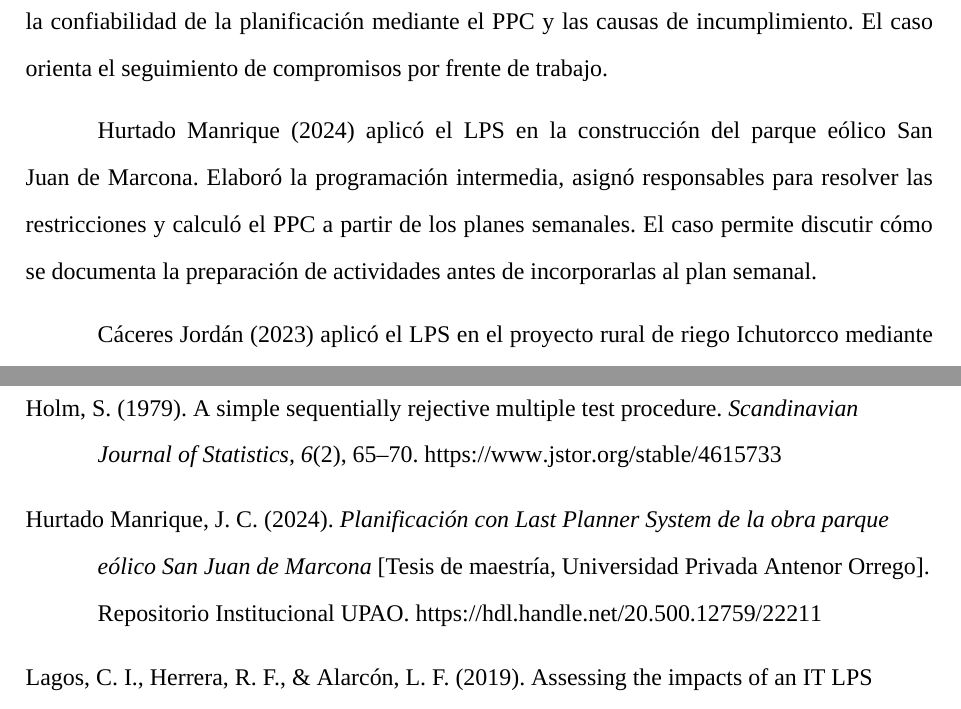
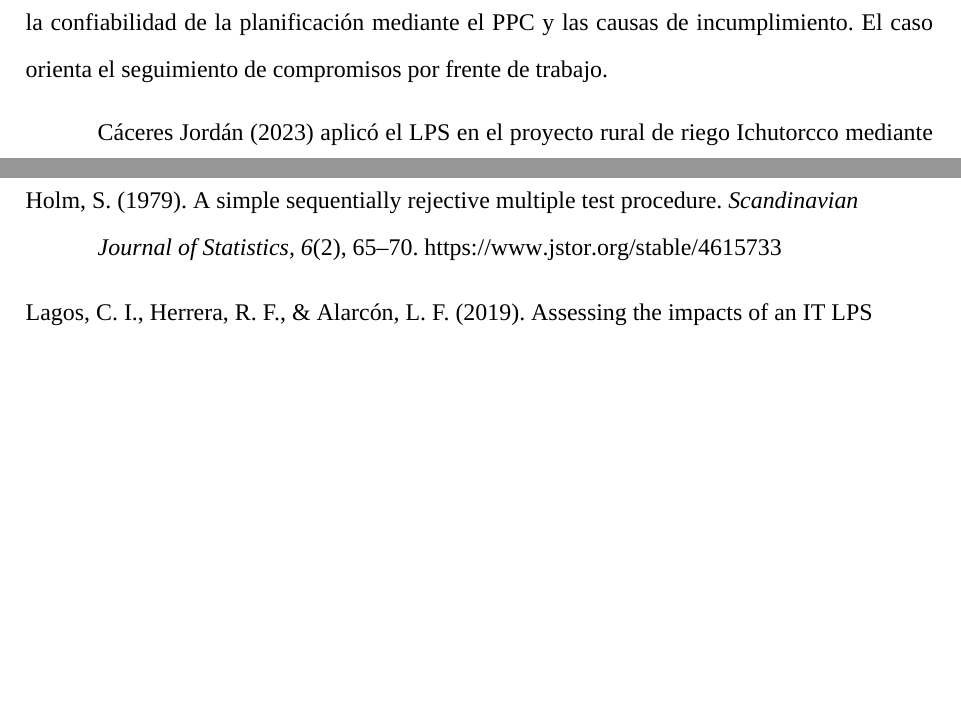
Before and after one commit to JotaM22/Alcalde_py_tansportes, a LaTeX document (main.tex): two parts of pages 10 and 20 of 21 before the commit and two parts of pages 10 and 20 of 20 after it, joined at a grey line, cut so that both start at the same text, the shorter picture padded with empty space. Compiled offline with XeLaTeX; a missing font is replaced by an installed copy or a similar font.

Commit message:
Retirar los dos antecedentes menos pertinentes

```diff
--- a/main.tex
+++ b/main.tex
@@ -210,8 +208,6 @@ Escobedo Cruz (2025) evaluó la aplicación del LPS en partidas críticas de mov
 Gordillo Cruz y Navio Mejia (2023) evaluaron el LPS y la productividad en el mejoramiento del camino rural Los Valdivia mediante un estudio cuantitativo. Registraron el PPC semanal y clasificaron el tiempo de trabajo por tipo. El PPC pasó de 83,33 \% en la primera semana a 100 \% en la cuarta. El caso aporta un referente para interpretar el cumplimiento en un camino vecinal.
 
 Villacriz Condor (2023) aplicó el LPS en la ampliación de los sistemas de agua y desagüe de Aplao y Huancarqui, Arequipa. Elaboró planes anticipados y semanales y evaluó la confiabilidad de la planificación mediante el PPC y las causas de incumplimiento. El caso orienta el seguimiento de compromisos por frente de trabajo.
-
-Hurtado Manrique (2024) aplicó el LPS en la construcción del parque eólico San Juan de Marcona. Elaboró la programación intermedia, asignó responsables para resolver las restricciones y calculó el PPC a partir de los planes semanales. El caso permite discutir cómo se documenta la preparación de actividades antes de incorporarlas al plan semanal.
 
 Cáceres Jordán (2023) aplicó el LPS en el proyecto rural de riego Ichutorcco mediante un diseño cuasiexperimental. Registró restricciones y calculó el PPC con las actividades programadas y ejecutadas. El PPC fue 68 \% en la primera semana y 54 \% en la segunda. Entre la tercera y la vigésima semana, el estudio reportó valores de 83 \% a 100 \%. La serie permite comparar fluctuaciones del cumplimiento en obras rurales.
 
@@ -386,7 +381,6 @@ Se gestionará la autorización de la entidad responsable para consultar los reg
 \referencia{Hamzeh, F., Ballard, G., \& Tommelein, I. D. (2012). Rethinking lookahead planning to optimize construction workflow. \emph{Lean Construction Journal}, 15–34. \url{https://doi.org/10.60164/g3c3a1f5c}}
 \referencia{Hernández Sampieri, R., Fernández Collado, C., \& Baptista Lucio, M. del P. (2014). \emph{Metodología de la investigación} (6.ª ed.). McGraw-Hill Education.}
 \referencia{Holm, S. (1979). A simple sequentially rejective multiple test procedure. \emph{Scandinavian Journal of Statistics, 6}(2), 65–70. \url{https://www.jstor.org/stable/4615733}}
-\referencia{Hurtado Manrique, J. C. (2024). \emph{Planificación con Last Planner System de la obra parque eólico San Juan de Marcona} [Tesis de maestría, Universidad Privada Antenor Orrego]. Repositorio Institucional UPAO. \url{https://hdl.handle.net/20.500.12759/22211}}
 \referencia{Lagos, C. I., Herrera, R. F., \& Alarcón, L. F. (2019). Assessing the impacts of an IT LPS support system on schedule accomplishment in construction projects. \emph{Journal of Construction Engineering and Management, 145}(10), Article 04019055. \url{https://doi.org/10.1061/(ASCE)CO.1943-7862.0001691}}
 \referencia{Lagos, C. I., Herrera, R. F., Mac Cawley, A. F., \& Alarcón, L. F. (2024). Predicting construction schedule performance with last planner system and machine learning. \emph{Automation in Construction, 167}, Article 105716. \url{https://doi.org/10.1016/j.autcon.2024.105716}}
 \referencia{Pyper, B. J., \& Peterman, R. M. (1998). Comparison of methods to account for autocorrelation in correlation analyses of fish data. \emph{Canadian Journal of Fisheries and Aquatic Sciences, 55}(9), 2127–2140. \url{https://doi.org/10.1139/f98-104}}
```
Also changed, not shown: main.tex (3 more changed lines).
